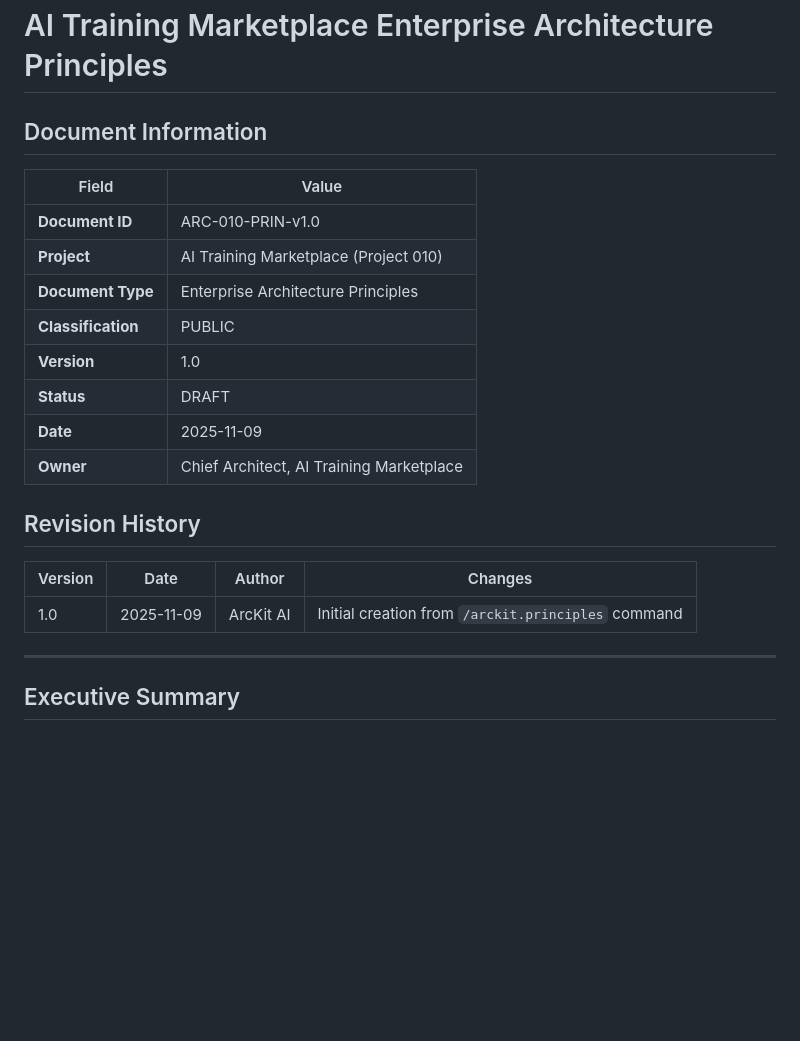
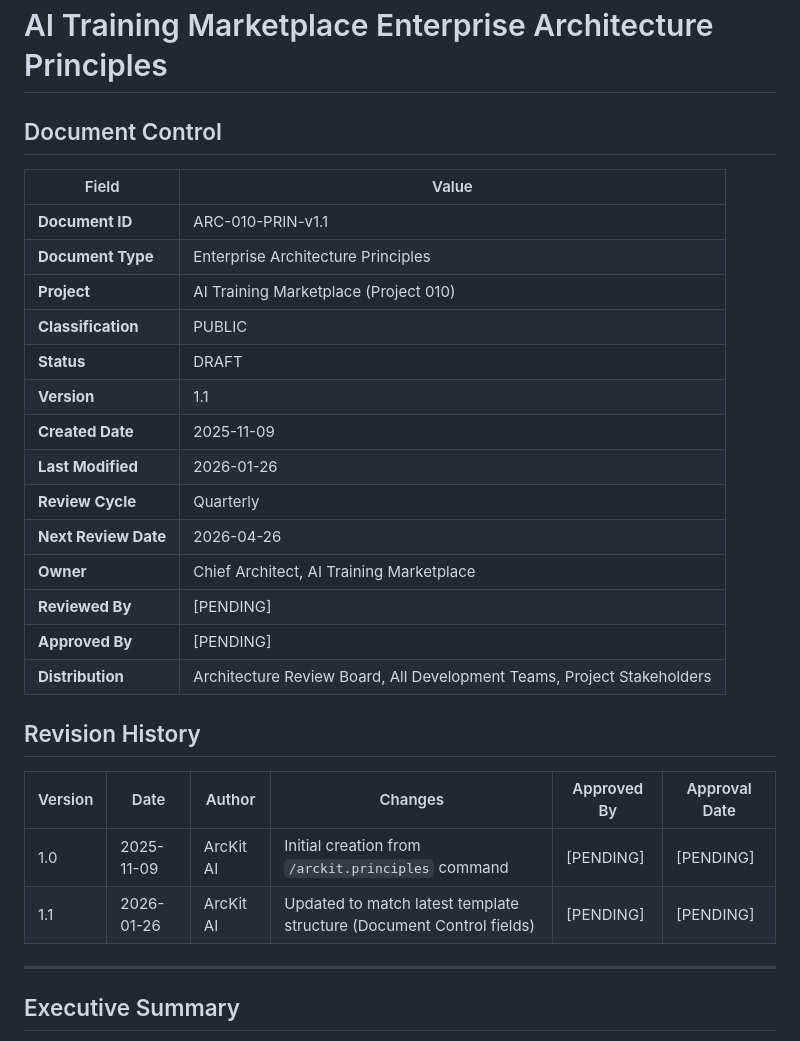
Before and after one commit to tractorjuice/arckit-test-project-v10-training-marketplace, a Markdown page: .arckit/memory/architecture-principles.md, the part around one of its changes. GitHub-like rendering; blank space fills up the shorter version.

Commit message:
docs: update architecture-principles.md to match latest template structure
- Renamed Document Information to Document Control
- Updated Document ID to v1.1
- Added Created Date, Review Cycle (Quarterly), Next Review Date fields
- Added Reviewed By, Approved By, Distribution fields
- Updated Revision History with Approved By and Approval Date columns
- Updated generation metadata with ArcKit Version 0.11.1

Co-Authored-By: Claude Opus 4.5 <noreply@anthropic.com>

```diff
--- a/.arckit/memory/architecture-principles.md
+++ b/.arckit/memory/architecture-principles.md
@@ -1,23 +1,30 @@
 # AI Training Marketplace Enterprise Architecture Principles
 
-## Document Information
+## Document Control
 
 | Field | Value |
 |-------|-------|
-| **Document ID** | ARC-010-PRIN-v1.0 |
+| **Document ID** | ARC-010-PRIN-v1.1 |
+| **Document Type** | Enterprise Architecture Principles |
 | **Project** | AI Training Marketplace (Project 010) |
-| **Document Type** | Enterprise Architecture Principles |
 | **Classification** | PUBLIC |
-| **Version** | 1.0 |
 | **Status** | DRAFT |
-| **Date** | 2025-11-09 |
+| **Version** | 1.1 |
+| **Created Date** | 2025-11-09 |
+| **Last Modified** | 2026-01-26 |
+| **Review Cycle** | Quarterly |
+| **Next Review Date** | 2026-04-26 |
 | **Owner** | Chief Architect, AI Training Marketplace |
+| **Reviewed By** | [PENDING] |
+| **Approved By** | [PENDING] |
+| **Distribution** | Architecture Review Board, All Development Teams, Project Stakeholders |
 
 ## Revision History
 
-| Version | Date | Author | Changes |
-|---------|------|--------|---------|
-| 1.0 | 2025-11-09 | ArcKit AI | Initial creation from `/arckit.principles` command |
+| Version | Date | Author | Changes | Approved By | Approval Date |
+|---------|------|--------|---------|-------------|---------------|
+| 1.0 | 2025-11-09 | ArcKit AI | Initial creation from `/arckit.principles` command | [PENDING] | [PENDING] |
+| 1.1 | 2026-01-26 | ArcKit AI | Updated to match latest template structure (Document Control fields) | [PENDING] | [PENDING] |
 
 ---
 
```
Also changed, not shown: other parts of .arckit/memory/architecture-principles.md (+4 -3 lines).
